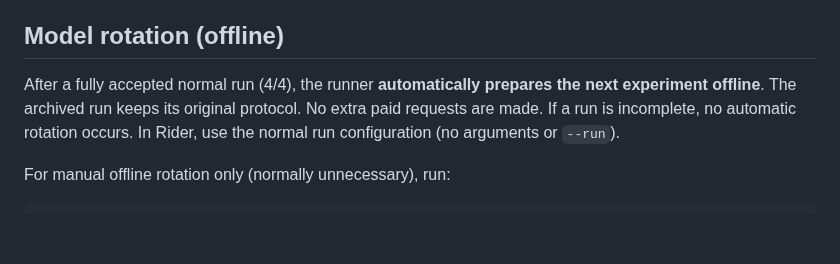
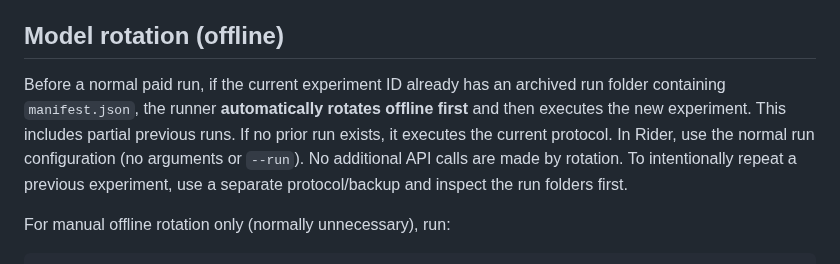
Before and after one commit to NecroWit/CODEX-DUBITATIONIS, a Markdown page: research/Aletheon.ExperimentRunner/README.md, the part around the change. Rendered like a GitHub page; blank space fills up the shorter version.

Commit message:
Document pre-run automatic rotation for already archived experiments

```diff
--- a/research/Aletheon.ExperimentRunner/README.md
+++ b/research/Aletheon.ExperimentRunner/README.md
@@ -25,7 +25,7 @@ EXP-0.4 runs **four independent requests** (A-H1, A-H2, B-H1, B-H2). Each gets t
 
 ## Model rotation (offline)
 
-After a fully accepted normal run (4/4), the runner **automatically prepares the next experiment offline**. The archived run keeps its original protocol. No extra paid requests are made. If a run is incomplete, no automatic rotation occurs. In Rider, use the normal run configuration (no arguments or `--run`).
+Before a normal paid run, if the current experiment ID already has an archived run folder containing `manifest.json`, the runner **automatically rotates offline first** and then executes the new experiment. This includes partial previous runs. If no prior run exists, it executes the current protocol. In Rider, use the normal run configuration (no arguments or `--run`). No additional API calls are made by rotation. To intentionally repeat a previous experiment, use a separate protocol/backup and inspect the run folders first.
 
 For manual offline rotation only (normally unnecessary), run:
 
```
